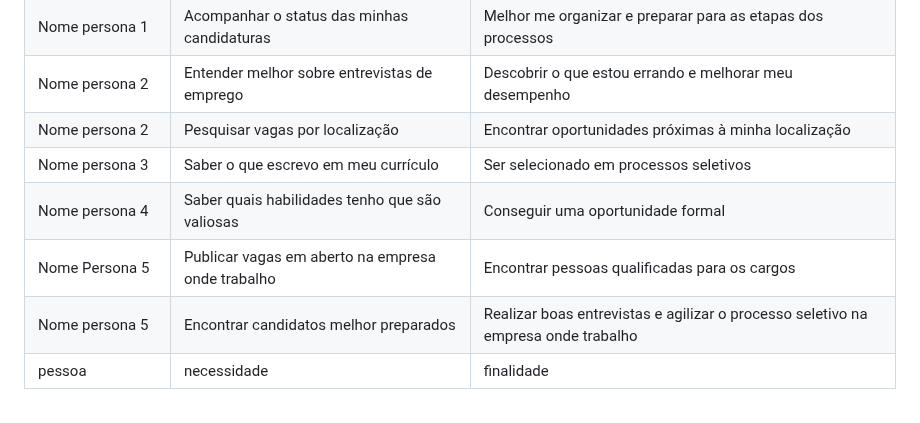
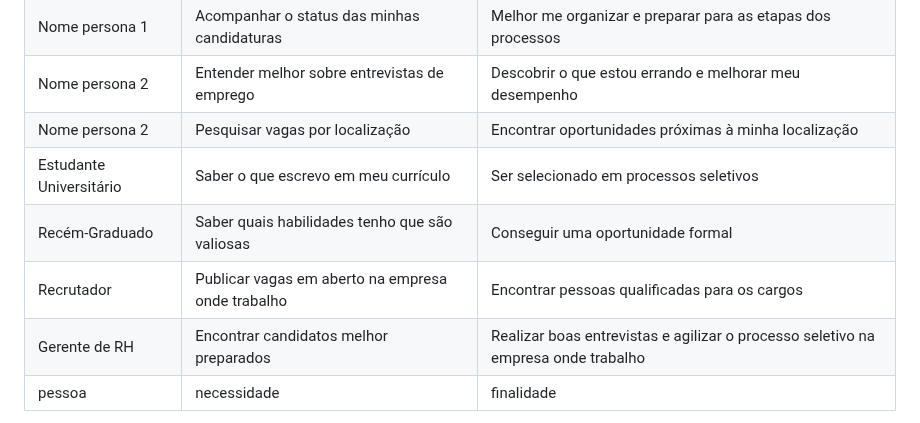
Before and after one commit to ICEI-PUC-Minas-PMV-SI/pmv-si-2023-2-pe1-t3-projetocarreiras, a Markdown page: docs/especification.md, the part around the change. Drawn GitHub-style.

Commit message:
#3 - atualização histórias de usuários

```diff
--- a/docs/especification.md
+++ b/docs/especification.md
@@ -42,10 +42,10 @@ Com base na análise das personas forma identificadas as seguintes histórias de
 | Nome persona 1 | Acompanhar o status das minhas candidaturas | Melhor me organizar e preparar para as etapas dos processos |
 | Nome persona 2 | Entender melhor sobre entrevistas de emprego   | Descobrir o que estou errando e melhorar meu desempenho |
 | Nome persona 2 | Pesquisar vagas por localização | Encontrar oportunidades próximas à minha localização |
-| Nome persona 3 | Saber o que escrevo em meu currículo | Ser selecionado em processos seletivos |
-| Nome persona 4 | Saber quais habilidades tenho que são valiosas | Conseguir uma oportunidade formal |
-| Nome Persona 5 | Publicar vagas em aberto na empresa onde trabalho |  Encontrar pessoas qualificadas para os cargos |
-| Nome persona 5 | Encontrar candidatos melhor preparados | Realizar boas entrevistas e agilizar o processo seletivo na empresa onde trabalho |
+| Estudante Universitário | Saber o que escrevo em meu currículo | Ser selecionado em processos seletivos |
+| Recém-Graduado | Saber quais habilidades tenho que são valiosas | Conseguir uma oportunidade formal |
+| Recrutador     | Publicar vagas em aberto na empresa onde trabalho |  Encontrar pessoas qualificadas para os cargos |
+| Gerente de RH  | Encontrar candidatos melhor preparados | Realizar boas entrevistas e agilizar o processo seletivo na empresa onde trabalho |
 | pessoa | necessidade | finalidade |
 
 
```
